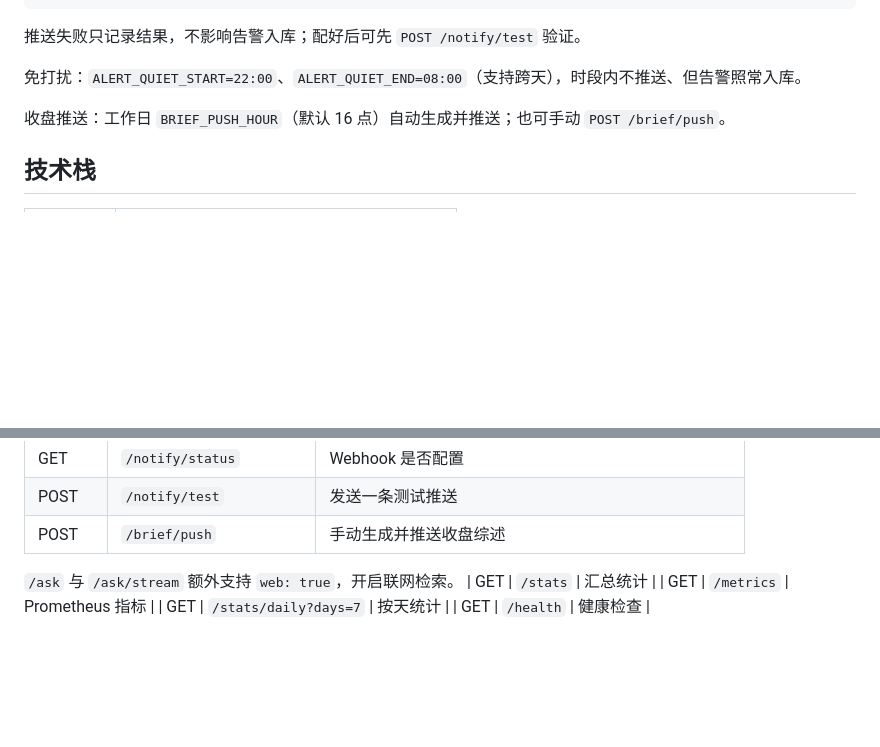
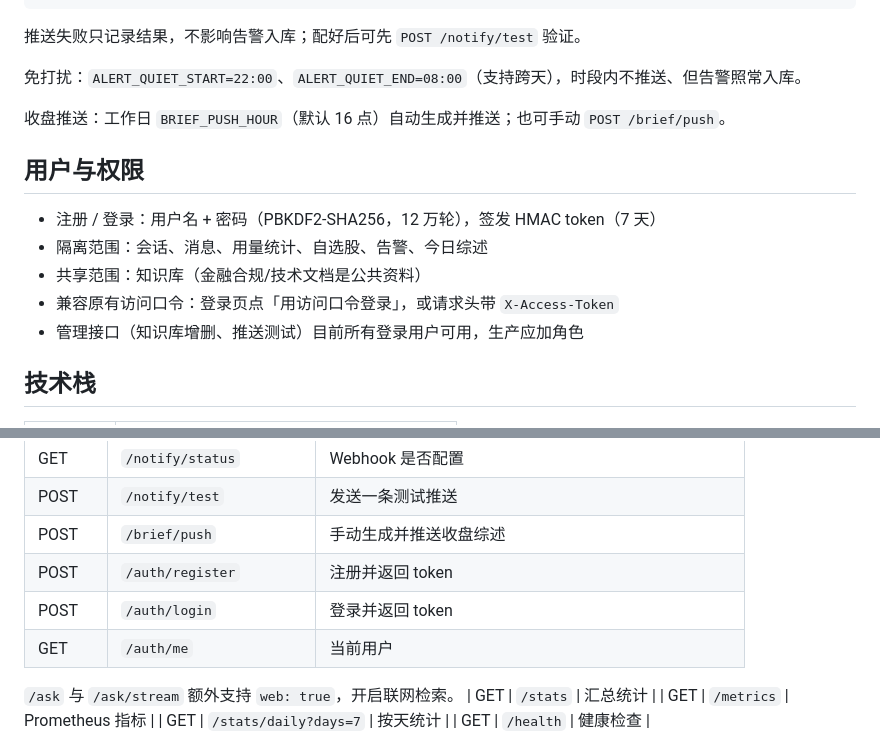
Before and after one commit to ppcccy71-hub/ai-journey, a Markdown page: build/README.md, 2 parts joined by grey strips. Rendered like a GitHub page; blank space fills up the shorter version.

```diff
--- a/build/README.md
+++ b/build/README.md
@@ -187,6 +187,14 @@ ALERT_WEBHOOK_TYPE=auto   # auto / feishu / dingtalk / generic
 
 收盘推送：工作日 `BRIEF_PUSH_HOUR`（默认 16 点）自动生成并推送；也可手动 `POST /brief/push`。
 
+## 用户与权限
+
+- 注册 / 登录：用户名 + 密码（PBKDF2-SHA256，12 万轮），签发 HMAC token（7 天）
+- 隔离范围：会话、消息、用量统计、自选股、告警、今日综述
+- 共享范围：知识库（金融合规/技术文档是公共资料）
+- 兼容原有访问口令：登录页点「用访问口令登录」，或请求头带 `X-Access-Token`
+- 管理接口（知识库增删、推送测试）目前所有登录用户可用，生产应加角色
+
 ## 技术栈
 
 | 层 | 选型 |
@@ -342,6 +350,9 @@ python step8_embed.py
 | GET | `/notify/status` | Webhook 是否配置 |
 | POST | `/notify/test` | 发送一条测试推送 |
 | POST | `/brief/push` | 手动生成并推送收盘综述 |
+| POST | `/auth/register` | 注册并返回 token |
+| POST | `/auth/login` | 登录并返回 token |
+| GET | `/auth/me` | 当前用户 |
 
 `/ask` 与 `/ask/stream` 额外支持 `web: true`，开启联网检索。
 | GET | `/stats` | 汇总统计 |
```
Also changed, not shown: docs/login-preview.png (added), 13 other files.
